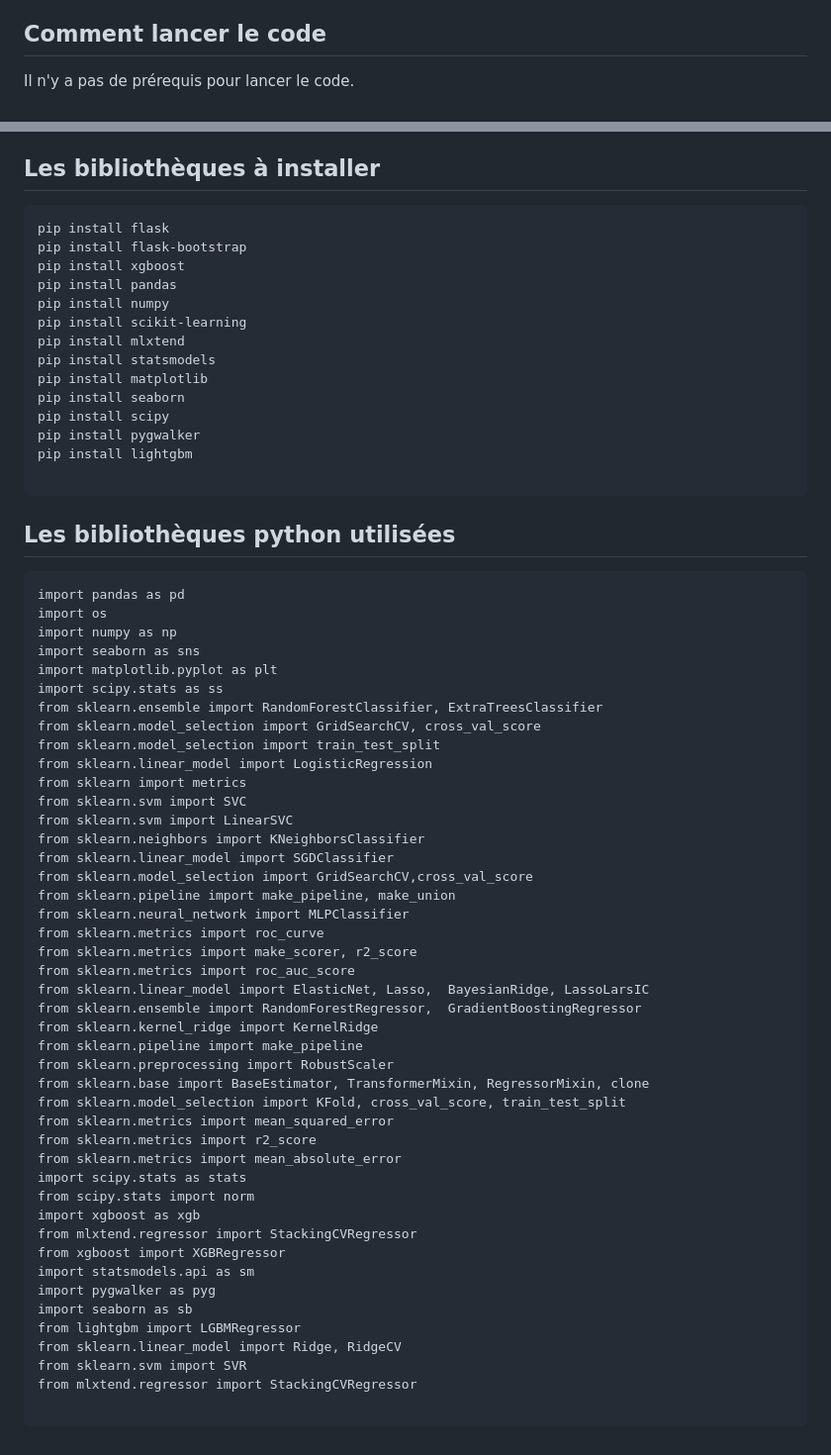
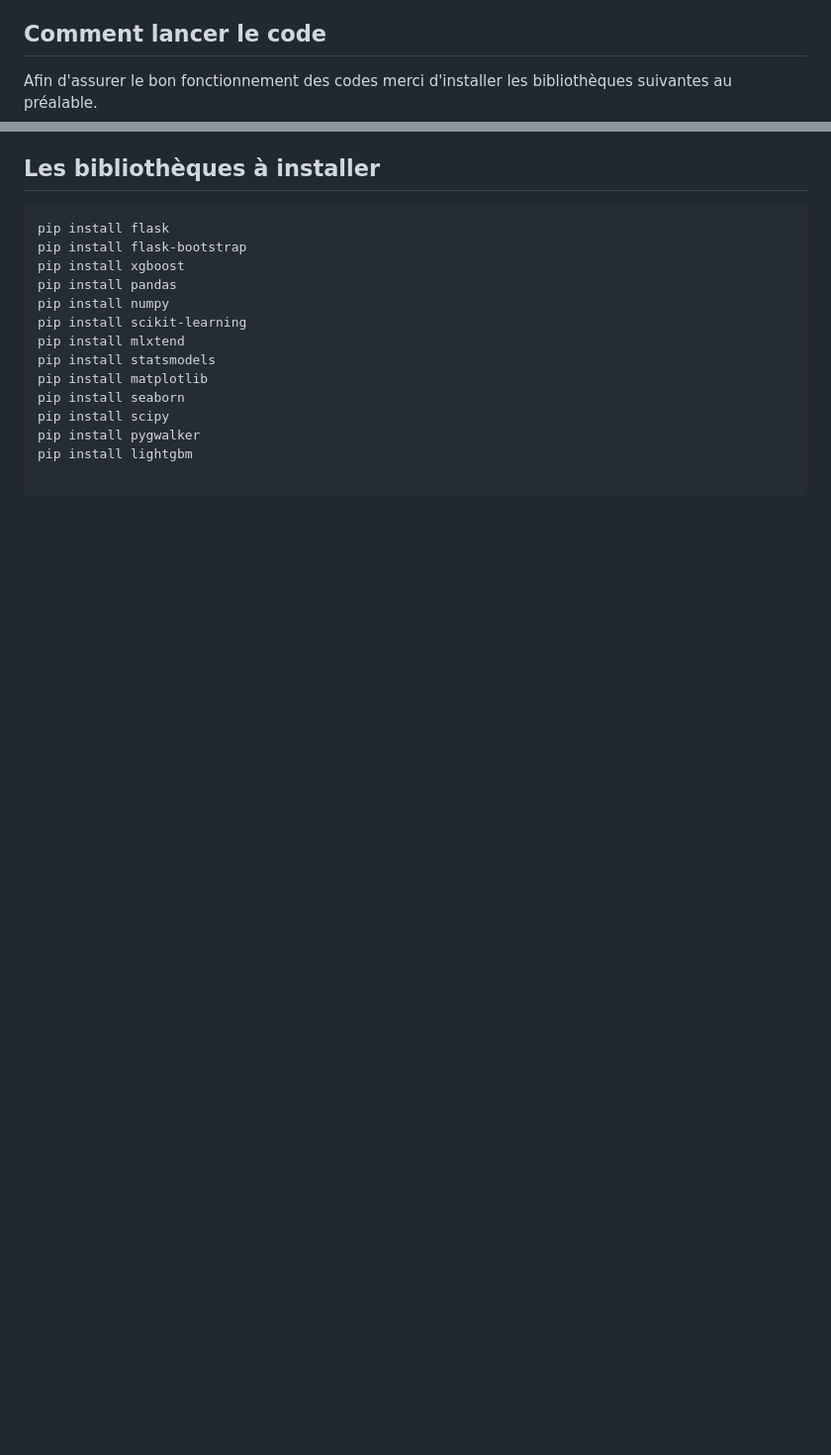
Before and after one commit to EmmanuelLaurent/Projet_Big_DATA, a Markdown page: README.md, 2 parts joined by grey strips. Shown: that part at 99% size. Rendered like a GitHub page; blank space fills up the shorter version.

````diff
--- a/README.md
+++ b/README.md
@@ -53,7 +53,7 @@ Ce fichier a pour but de présenter les différentes étapes de notre projet, la
 
 ## Comment lancer le code
 
-Il n'y a pas de prérequis pour lancer le code.
+Afin d'assurer le bon fonctionnement des codes merci d'installer les bibliothèques suivantes au préalable.
 
 ## Les bibliothèques à installer
 
@@ -73,51 +73,3 @@ pip install pygwalker
 pip install lightgbm
 
 ```
-
-## Les bibliothèques python utilisées
-```
-import pandas as pd
-import os
-import numpy as np
-import seaborn as sns
-import matplotlib.pyplot as plt
-import scipy.stats as ss
-from sklearn.ensemble import RandomForestClassifier, ExtraTreesClassifier
-from sklearn.model_selection import GridSearchCV, cross_val_score
-from sklearn.model_selection import train_test_split
-from sklearn.linear_model import LogisticRegression
-from sklearn import metrics
-from sklearn.svm import SVC
-from sklearn.svm import LinearSVC
-from sklearn.neighbors import KNeighborsClassifier
-from sklearn.linear_model import SGDClassifier
-from sklearn.model_selection import GridSearchCV,cross_val_score
-from sklearn.pipeline import make_pipeline, make_union
-from sklearn.neural_network import MLPClassifier
-from sklearn.metrics import roc_curve
-from sklearn.metrics import make_scorer, r2_score
-from sklearn.metrics import roc_auc_score
-from sklearn.linear_model import ElasticNet, Lasso,  BayesianRidge, LassoLarsIC
-from sklearn.ensemble import RandomForestRegressor,  GradientBoostingRegressor
-from sklearn.kernel_ridge import KernelRidge
-from sklearn.pipeline import make_pipeline
-from sklearn.preprocessing import RobustScaler
-from sklearn.base import BaseEstimator, TransformerMixin, RegressorMixin, clone
-from sklearn.model_selection import KFold, cross_val_score, train_test_split
-from sklearn.metrics import mean_squared_error
-from sklearn.metrics import r2_score
-from sklearn.metrics import mean_absolute_error
-import scipy.stats as stats
-from scipy.stats import norm
-import xgboost as xgb
-from mlxtend.regressor import StackingCVRegressor
-from xgboost import XGBRegressor
-import statsmodels.api as sm
-import pygwalker as pyg
-import seaborn as sb
-from lightgbm import LGBMRegressor
-from sklearn.linear_model import Ridge, RidgeCV
-from sklearn.svm import SVR
-from mlxtend.regressor import StackingCVRegressor
-
-```
````
